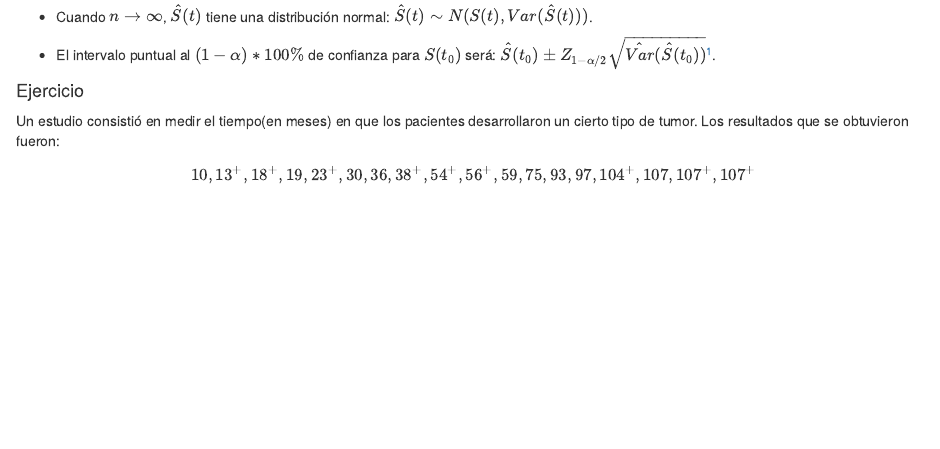
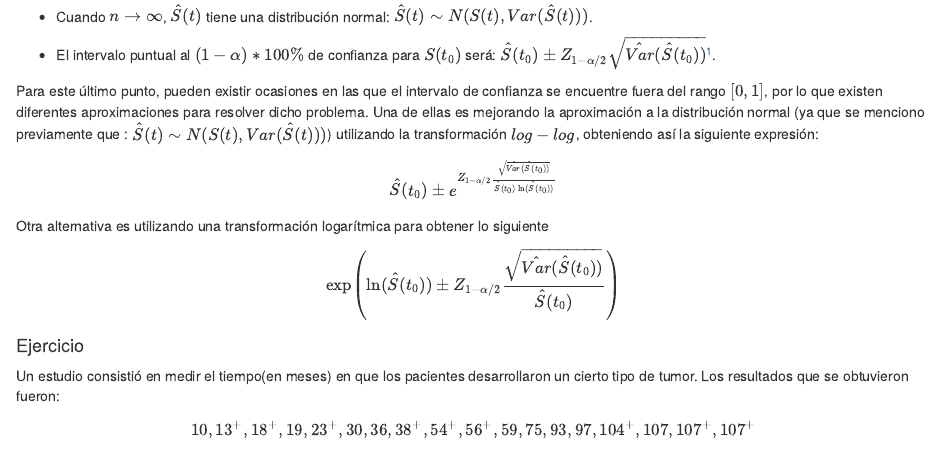
Before and after one commit to CarlosFernandoVG/supervivencia_y_series_FC2021-1, an R Markdown document (08_Nonparametric_estimates.Rmd): the page in a window 1100 px wide, from 1150 px down. Rendered offline with R 4.5, knitr and Pandoc, with nearby package versions; drawn as R Markdown's standard HTML page in place of the format the file asks for; some code elsewhere in the file could not run offline.

Commit message:
Content added about CI
Content added about confidence intervals derived Greengood estimator

```diff
--- a/08_Nonparametric_estimates.Rmd
+++ b/08_Nonparametric_estimates.Rmd
@@ -67,6 +67,18 @@ $$
 + Cuando $n\rightarrow\infty$, $\hat{S}(t)$ tiene una distribución normal: $\hat{S}(t)\sim N(S(t), Var(\hat{S}(t)))$.
 
 + El intervalo puntual al $(1-\alpha)*100\%$ de confianza para $S(t_{0})$ será: $\hat{S}(t_{0}) \pm Z_{1-\alpha/2} \sqrt{\hat{Var}(\hat{S}(t_0))}$[^8.1].
+
+Para este último punto, pueden existir ocasiones en las que el intervalo de confianza se encuentre fuera del rango $[0,1]$, por lo que existen diferentes aproximaciones para resolver dicho problema. Una de ellas es mejorando la aproximación a la distribución normal (ya que se menciono previamente que : $\hat{S}(t)\sim N(S(t), Var(\hat{S}(t)))$) utilizando la transformación $log-log$, obteniendo así la siguiente expresión:
+
+$$
+\hat{S}(t_{0}) \pm e^{Z_{1-\alpha/2} \frac{\sqrt{\hat{Var}(\hat{S}(t_0))}}{\hat{S}(t_{0})\ln(\hat{S}(t_{0}))}}
+$$
+
+Otra alternativa es utilizando una transformación logarítmica para obtener lo siguiente
+
+$$
+\exp\left(\ln(\hat{S}(t_{0})) \pm Z_{1-\alpha/2} \frac{\sqrt{\hat{Var}(\hat{S}(t_0))}}{\hat{S}(t_{0})}\right)
+$$
 
 #### Ejercicio {-}
 
```
Also changed, not shown: docs/search_index.json, 4 other files.
